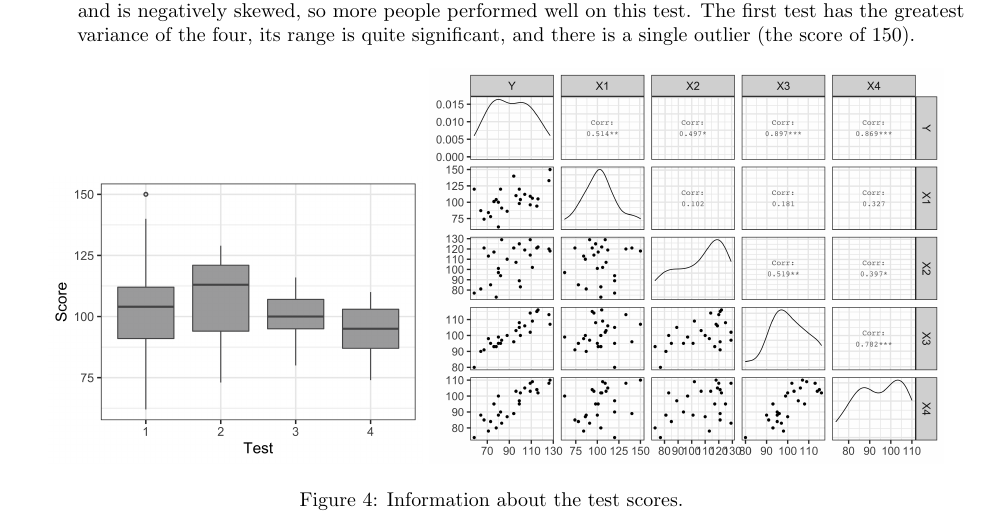
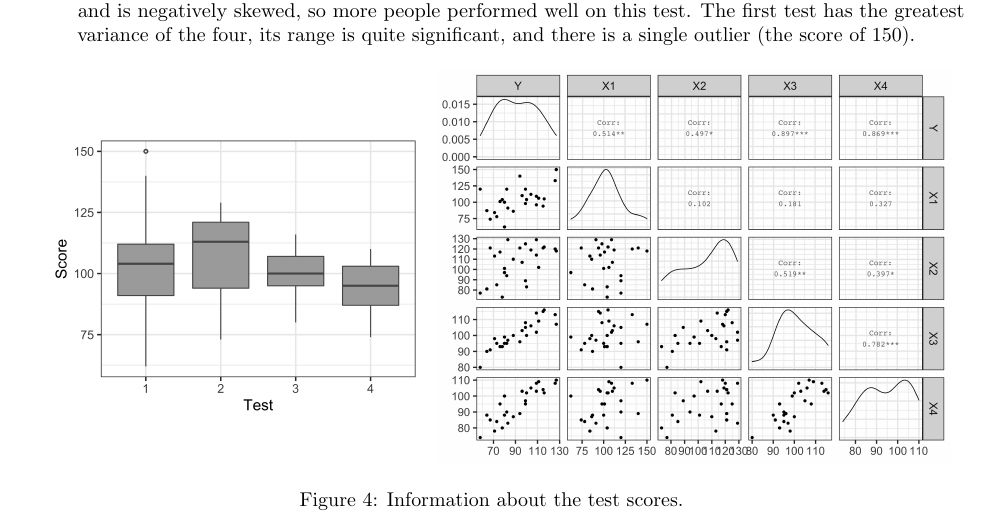
Before and after one commit to akenny430/stat-gr5205, a LaTeX document (hwk/hwk05/hwk05-ans.tex): part of page 4 of 6, cut so that both start at the same text. Compiled offline with pdfLaTeX.

Commit message:
centered image in q03

```diff
--- a/hwk/hwk05/hwk05-ans.tex
+++ b/hwk/hwk05/hwk05-ans.tex
@@ -237,7 +237,7 @@
     The first test has the greatest variance of the four, its range is quite significant, and there is a single outlier (the score of 150).
     \begin{figure}[ht]
         \centering
-        \includegraphics[width = 0.4\textwidth]{img/q03-boxplot.png}
+        \raisebox{0.15\height}{ \includegraphics[width = 0.4\textwidth]{img/q03-boxplot.png} }
         \includegraphics[width = 0.55\textwidth]{img/q03-correlation-matrix.png}
         \caption{Information about the test scores. }
         \label{q03-info}
```
Also changed, not shown: hwk/hwk05/hwk05-ans.pdf.
